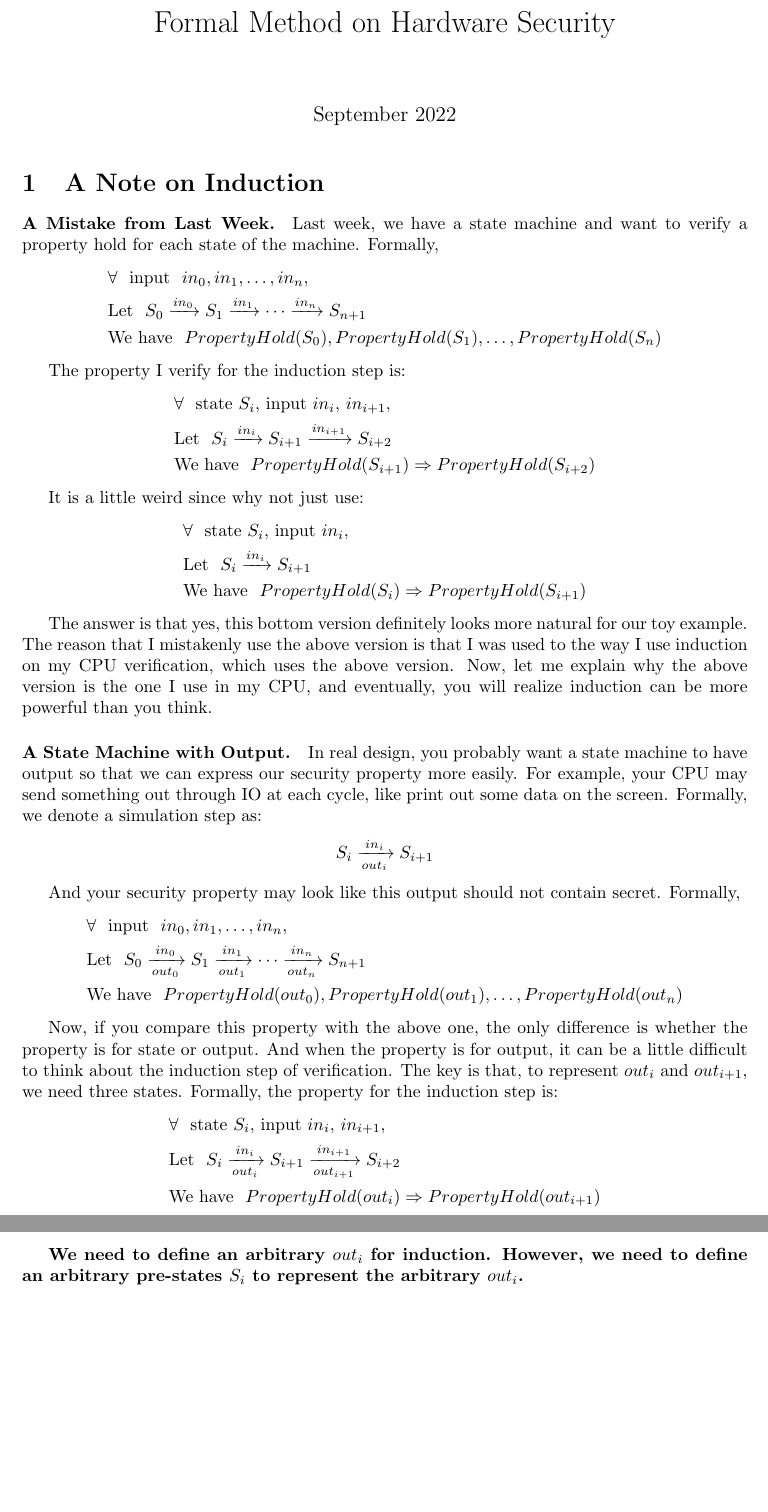
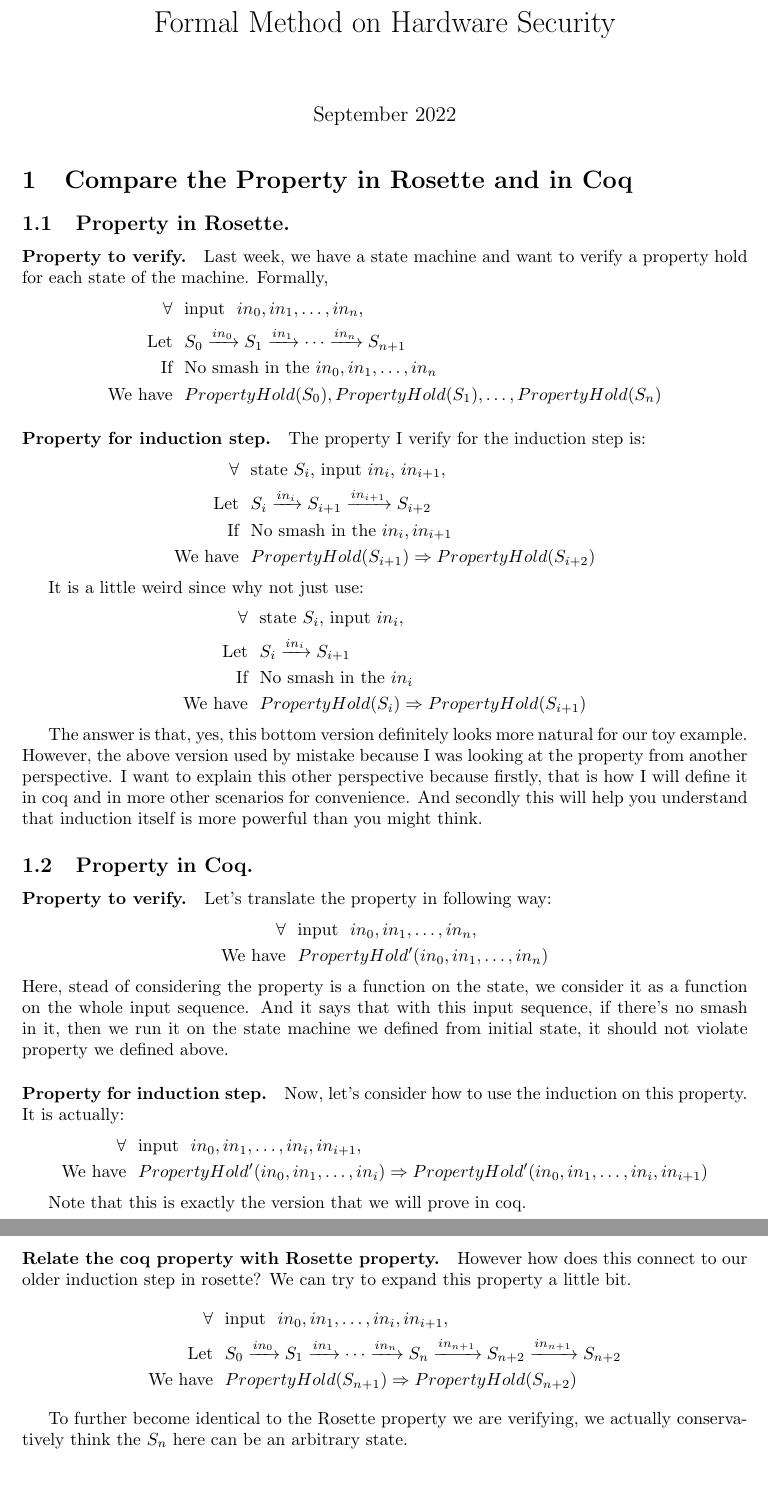
Before and after one commit to yuhengy/formal-method-tutorial, a LaTeX document (doc/main.tex): two parts of pages 1 and 2 of 2, joined at a grey line, cut so that both start at the same text. Compiled offline with pdfLaTeX.

Commit message:
add doc to compare connect Rosette and Coq

```diff
--- a/doc/main.tex
+++ b/doc/main.tex
@@ -14,7 +14,7 @@
 
 
 %%%% Title Formats BEGIN %%%%
-\renewcommand\thesubsection{\thesection.\alph{subsection}}
+%\renewcommand\thesubsection{\thesection.\alph{subsection}}
 %%%% Title Formats END %%%%
 
 
@@ -61,67 +61,89 @@
 %%%%%%%%%%%%%%%%%%%%%%%%
 
 
-\section{A Note on Induction}
+\section{Compare the Property in Rosette and in Coq}
 
 
-\paragraph{A Mistake from Last Week.}
+\subsection{Property in Rosette.}
+
+\paragraph{Property to verify.}
 Last week, we have a state machine and want to verify a property hold for each state of the machine.
 Formally,
 \begin{align*}
-& \forall ~~ \text{input} ~~ in_0, in_1, \dots, in_n, \\
-& \text{Let} ~~ S_0 \xrightarrow[]{in_0} S_{1} \xrightarrow[]{in_1} \cdots \xrightarrow[]{in_n} S_{n+1} \\
-& \text{We have} ~~ PropertyHold(S_0), PropertyHold(S_1), \dots, PropertyHold(S_n)
+\forall &~~ \text{input} ~~ in_0, in_1, \dots, in_n, \\
+\text{Let} &~~ S_0 \xrightarrow[]{in_0} S_{1} \xrightarrow[]{in_1} \cdots \xrightarrow[]{in_n} S_{n+1} \\
+\text{If} &~~ \text{No smash in the $in_0, in_1, \dots, in_n$} \\
+\text{We have} &~~ PropertyHold(S_0), PropertyHold(S_1), \dots, PropertyHold(S_n)
 \end{align*}
 
+
+
+
+\paragraph{Property for induction step.}
 The property I verify for the induction step is:
 \begin{align*}
-& \forall ~~ \text{state $S_i$, input $in_i$, $in_{i+1}$}, \\
-& \text{Let} ~~ S_i \xrightarrow[]{in_i} S_{i+1} \xrightarrow[]{in_{i+1}} S_{i+2} \\
-& \text{We have} ~~ PropertyHold(S_{i+1}) \Rightarrow PropertyHold(S_{i+2})
+\forall &~~ \text{state $S_i$, input $in_i$, $in_{i+1}$}, \\
+\text{Let} &~~ S_i \xrightarrow[]{in_i} S_{i+1} \xrightarrow[]{in_{i+1}} S_{i+2} \\
+\text{If} &~~ \text{No smash in the $in_i, in_{i+1}$} \\
+\text{We have} &~~ PropertyHold(S_{i+1}) \Rightarrow PropertyHold(S_{i+2})
 \end{align*}
 
 It is a little weird since why not just use:
 \begin{align*}
-& \forall ~~ \text{state $S_i$, input $in_i$}, \\
-& \text{Let} ~~ S_i \xrightarrow[]{in_i} S_{i+1} \\
-& \text{We have} ~~ PropertyHold(S_{i}) \Rightarrow PropertyHold(S_{i+1})
+\forall &~~ \text{state $S_i$, input $in_i$}, \\
+\text{Let} &~~ S_i \xrightarrow[]{in_i} S_{i+1} \\
+\text{If} &~~ \text{No smash in the $in_i$} \\
+\text{We have} &~~ PropertyHold(S_{i}) \Rightarrow PropertyHold(S_{i+1})
 \end{align*}
 
-The answer is that yes, this bottom version definitely looks more natural for our toy example.
-The reason that I mistakenly use the above version is that I was used to the way I use induction on my CPU verification, which uses the above version.
-Now, let me explain why the above version is the one I use in my CPU, and eventually, you will realize induction can be more powerful than you think.
+The answer is that, yes, this bottom version definitely looks more natural for our toy example.
+However, the above version used by mistake because I was looking at the property from another perspective.
+I want to explain this other perspective because firstly, that is how I will define it in coq and in more other scenarios for convenience.
+And secondly this will help you understand that induction itself is more powerful than you might think.
 
 
 
 
-\paragraph{A State Machine with Output.}
+\subsection{Property in Coq.}
 
-In real design, you probably want a state machine to have output so that we can express our security property more easily.
-For example, your CPU may send something out through IO at each cycle, like print out some data on the screen.
-Formally, we denote a simulation step as:
+\paragraph{Property to verify.}
+Let's translate the property in following way:
 \begin{align*}
-S_i \xrightarrow[out_i]{in_i} S_{i+1}
+\forall &~~ \text{input} ~~ in_0, in_1, \dots, in_n, \\
+\text{We have} &~~ PropertyHold'(in_0, in_1, \dots, in_n)
+\end{align*}
+Here, stead of considering the property is a function on the state, we consider it as a function on the whole input sequence.
+And it says that with this input sequence, if there's no smash in it, then we run it on the state machine we defined from initial state, it should not violate property we defined above.
+
+
+
+
+\paragraph{Property for induction step.}
+Now, let's consider how to use the induction on this property.
+It is actually:
+\begin{align*}
+\forall &~~ \text{input} ~~ in_0, in_1, \dots, in_i, in_{i+1}, \\
+\text{We have} &~~ PropertyHold'(in_0, in_1, \dots, in_i) \Rightarrow PropertyHold'(in_0, in_1, \dots, in_i, in_{i+1})
 \end{align*}
 
-And your security property may look like this output should not contain secret.
-Formally,
+Note that this is exactly the version that we will prove in coq.
+
+
+
+
+\paragraph{Relate the coq property with Rosette property.}
+However how does this connect to our older induction step in rosette?
+We can try to expand this property a little bit.
 \begin{align*}
-& \forall ~~ \text{input} ~~ in_0, in_1, \dots, in_n, \\
-& \text{Let} ~~ S_0 \xrightarrow[out_0]{in_0} S_{1} \xrightarrow[out_1]{in_1} \cdots \xrightarrow[out_n]{in_n} S_{n+1} \\
-& \text{We have} ~~ PropertyHold(out_0), PropertyHold(out_1), \dots, PropertyHold(out_n)
+\forall &~~ \text{input} ~~ in_0, in_1, \dots, in_i, in_{i+1}, \\
+\text{Let} &~~ S_0 \xrightarrow[]{in_0} S_{1} \xrightarrow[]{in_1} \cdots \xrightarrow[]{in_n} S_{n} \xrightarrow[]{in_{n+1}} S_{n+2} \xrightarrow[]{in_{n+1}} S_{n+2} \\
+\text{We have} &~~ PropertyHold(S_{n+1}) \Rightarrow PropertyHold(S_{n+2})
 \end{align*}
 
-Now, if you compare this property with the above one, the only difference is whether the property is for state or output.
-And when the property is for output, it can be a little difficult to think about the induction step of verification.
-The key is that, to represent $out_i$ and $out_{i+1}$, we need three states.
-Formally, the property for the induction step is:
-\begin{align*}
-& \forall ~~ \text{state $S_i$, input $in_i$, $in_{i+1}$}, \\
-& \text{Let} ~~ S_i \xrightarrow[out_{i}]{in_i} S_{i+1} \xrightarrow[out_{i+1}]{in_{i+1}} S_{i+2} \\
-& \text{We have} ~~ PropertyHold(out_{i}) \Rightarrow PropertyHold(out_{i+1})
-\end{align*}
+To further become identical to the Rosette property we are verifying, we actually conservatively think the $S_{n}$ here can be an arbitrary state.
 
-\textbf{We need to define an arbitrary $out_i$ for induction. However, we need to define an arbitrary pre-states $S_i$ to represent the arbitrary $out_i$.}
+
+
 
 
 
```
Also changed, not shown: doc/main_notext.tex (+58 -32 lines), doc/main.pdf (added), doc/main_notext.pdf (added).
